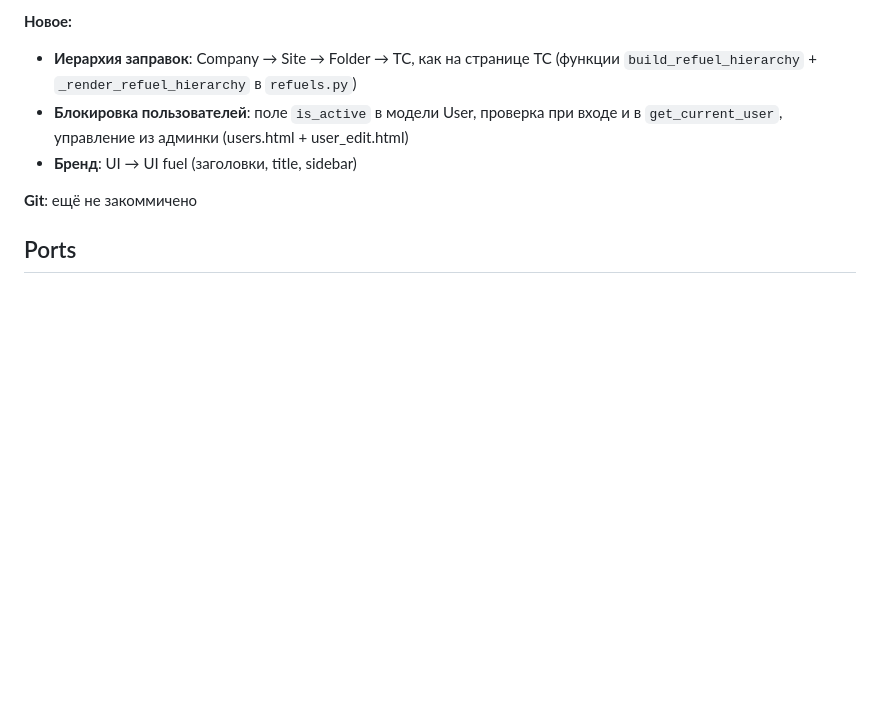
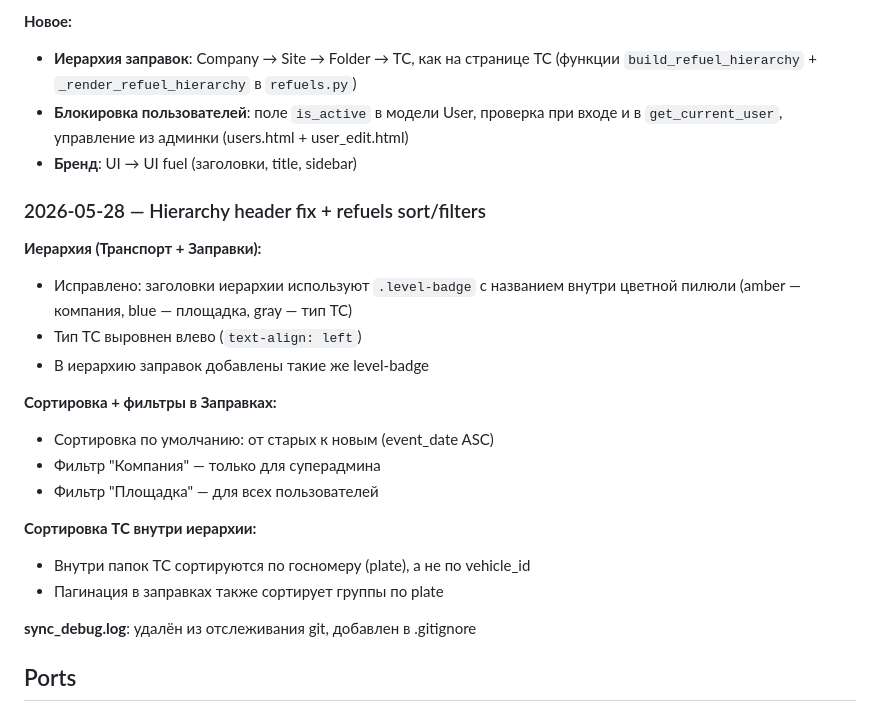
Before and after one commit to vampirowin/pilot-fuel, a Markdown page: MEMORY.md, the part around the change. Drawn GitHub-style; blank space fills up the shorter version.

Commit message:
update MEMORY.md with latest hierarchy/sort/filter changes

```diff
--- a/MEMORY.md
+++ b/MEMORY.md
@@ -231,7 +231,23 @@ pilot-fuel/
 - **Блокировка пользователей**: поле `is_active` в модели User, проверка при входе и в `get_current_user`, управление из админки (users.html + user_edit.html)
 - **Бренд**: UI → UI fuel (заголовки, title, sidebar)
 
-**Git**: ещё не закоммичено
+### 2026-05-28 — Hierarchy header fix + refuels sort/filters
+
+**Иерархия (Транспорт + Заправки):**
+- Исправлено: заголовки иерархии используют `.level-badge` с названием внутри цветной пилюли (amber — компания, blue — площадка, gray — тип ТС)
+- Тип ТС выровнен влево (`text-align: left`)
+- В иерархию заправок добавлены такие же level-badge
+
+**Сортировка + фильтры в Заправках:**
+- Сортировка по умолчанию: от старых к новым (event_date ASC)
+- Фильтр "Компания" — только для суперадмина
+- Фильтр "Площадка" — для всех пользователей
+
+**Сортировка ТС внутри иерархии:**
+- Внутри папок ТС сортируются по госномеру (plate), а не по vehicle_id
+- Пагинация в заправках также сортирует группы по plate
+
+**sync_debug.log**: удалён из отслеживания git, добавлен в .gitignore
 
 ## Ports
 - UI fuel: **9001** (9000 занят zombie PID 32440)
```
